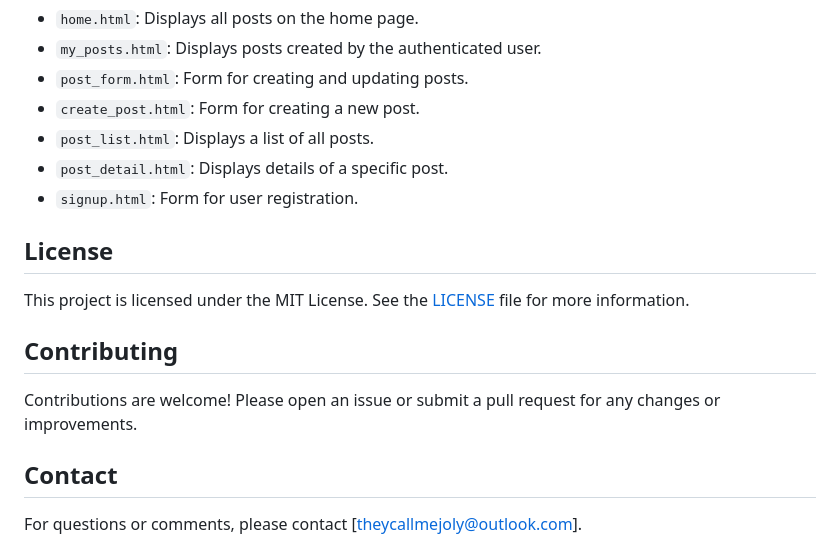
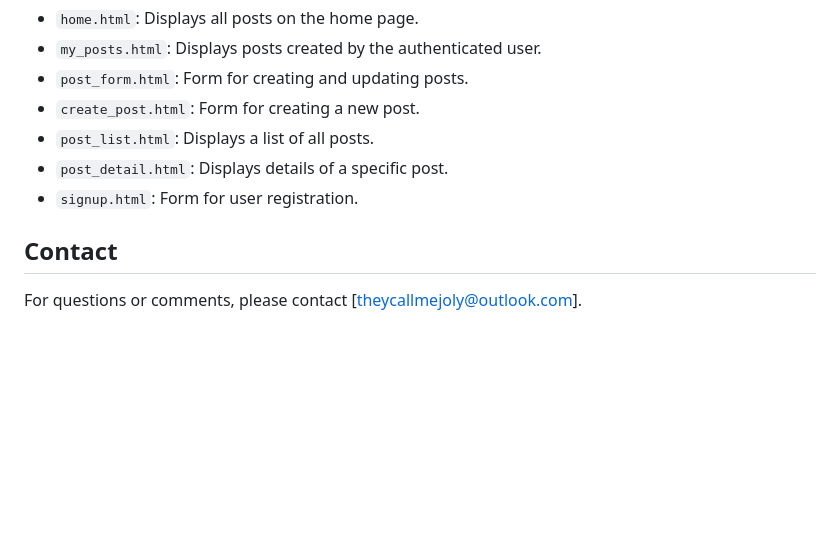
Before and after one commit to Theycallmejoly/myblog, a Markdown page: README.md, the part around the change. Drawn GitHub-style; blank space fills up the shorter version.

```diff
--- a/README.md
+++ b/README.md
@@ -120,13 +120,6 @@ Templates are located in the `templates/blog` directory and include:
 - `post_detail.html`: Displays details of a specific post.
 - `signup.html`: Form for user registration.
 
-## License
-
-This project is licensed under the MIT License. See the [LICENSE](LICENSE) file for more information.
-
-## Contributing
-
-Contributions are welcome! Please open an issue or submit a pull request for any changes or improvements.
 
 ## Contact
 
```
